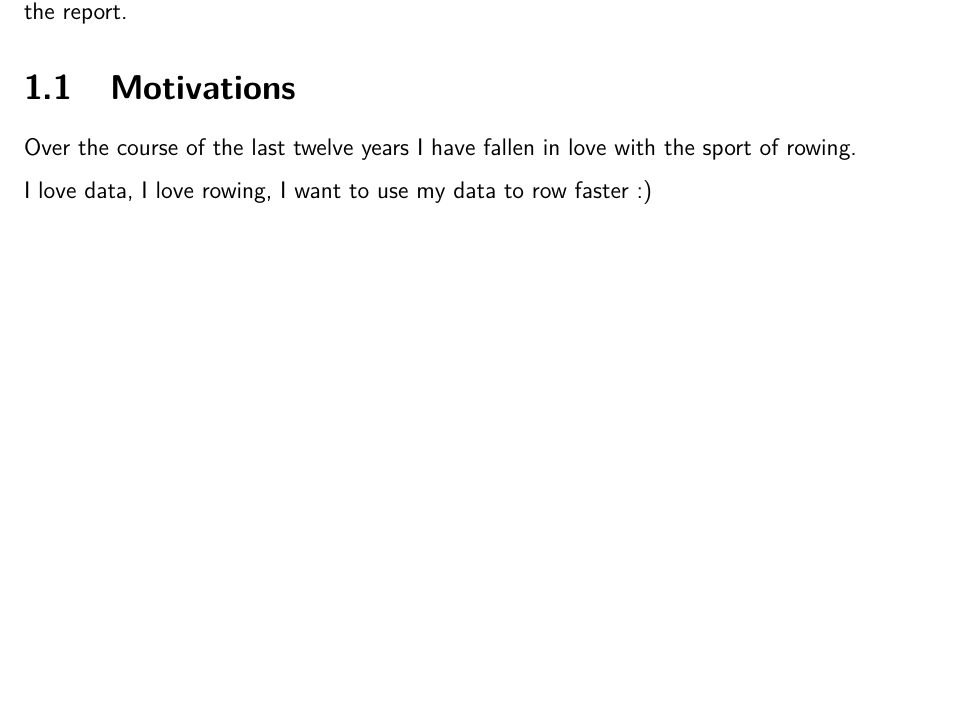
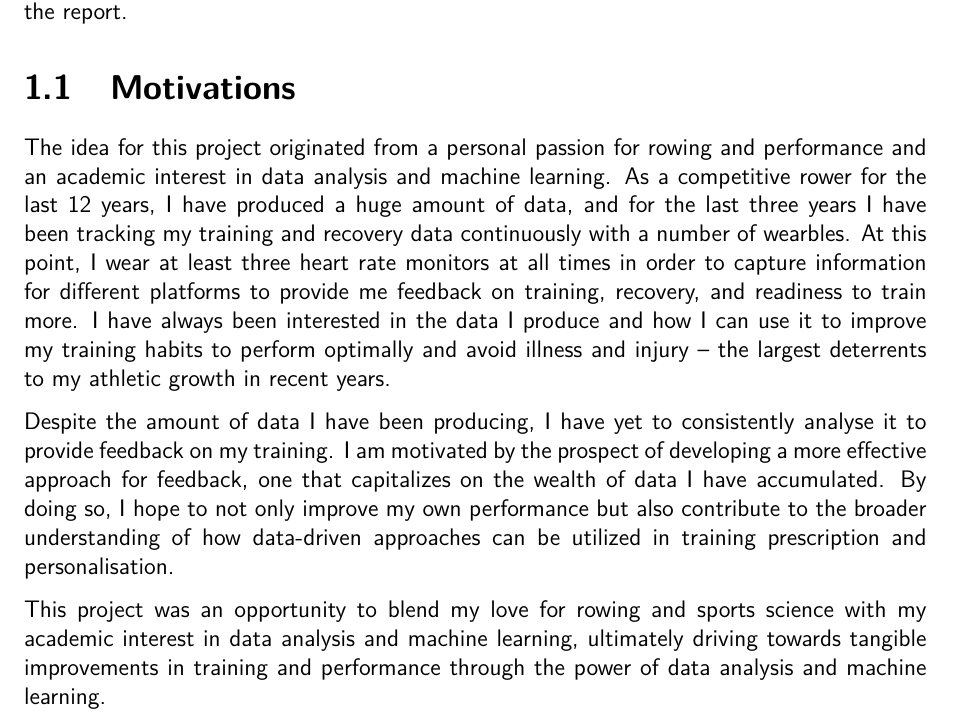
Before and after one commit to liamJunkermann/final-year-project-writeup, a LaTeX thesis (main.tex, which reads introduction/introduction.tex): part of page 8 of 55, cut so that both start at the same text, the shorter picture padded with empty space. Compiled offline with pdfLaTeX.

Commit message:
motivation section, completed it mate

```diff
--- a/introduction/introduction.tex
+++ b/introduction/introduction.tex
@@ -2,9 +2,13 @@
 This project explores the use of Machine Learning to model and predict rowing training outcomes and performances. Developing models for human performance is a complex and challenging task, with many factors influencing the outcome of a training session or cycle, and variety of factors can influence a performance when it matters. As early as 1975, linear models for performance were explored with reasonable success. Since then, many models have been developed to predict performance, with the most recent models using machine learning techniques to predict performance. This project aims to use some of the techniques developed to predict performance using rowing data. This chapter will introduce the general approach and motivation for this project, the expected outcomes, and a structure for the remainder of the report.
 
 \section{Motivations}
-Over the course of the last twelve years I have fallen in love with the sport of rowing.
+The idea for this project originated from a personal passion for rowing and performance and an academic interest in data analysis and machine learning. As a competitive rower for the last 12 years, I have produced a huge amount of data, and for the last three years I have been tracking my training and recovery data continuously with a number of wearbles. At this point, I wear at least three heart rate monitors at all times in order to capture information for different platforms to provide me feedback on training, recovery, and readiness to train more. I have always been interested in the data I produce and how I can use it to improve my training habits to perform optimally and avoid illness and injury -- the largest deterrents to my athletic growth in recent years.
 
-I love data, I love rowing, I want to use my data to row faster :)
+Despite the amount of data I have been producing, I have yet to consistently analyse it to provide feedback on my training. I am motivated by the prospect of developing a more effective approach for feedback, one that capitalizes on the wealth of data I have accumulated. By doing so, I hope to not only improve my own performance but also contribute to the broader understanding of how data-driven approaches can be utilized in training prescription and personalisation.
+
+This project was an opportunity to blend my love for rowing and sports science with my academic interest in data analysis and machine learning, ultimately driving towards tangible improvements in training and performance through the power of data analysis and machine learning.
+
+% I love data, I love rowing, I want to use my data to row faster :)
 
 \section{Goals}
 There a number of steps to this project, with the main goal being to develop a model which can predict rowing performance. This will be done by collecting data from rowers, performing initial analysis on this data to help develop features for a model, and produce visualisations as feedback for participants. Finally, the goal was to use this data to train a model which can predict performance.
```
Also changed, not shown: main.pdf.
